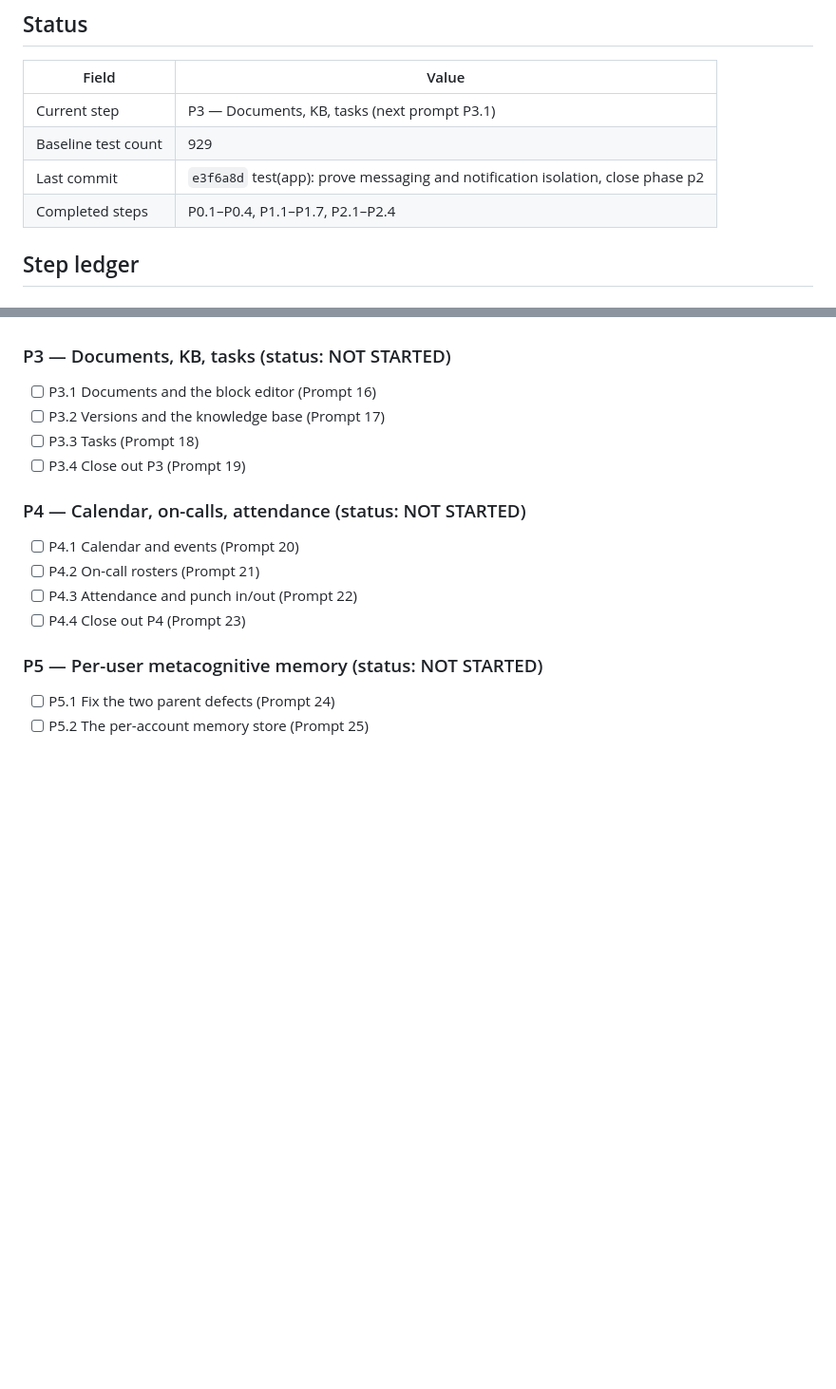
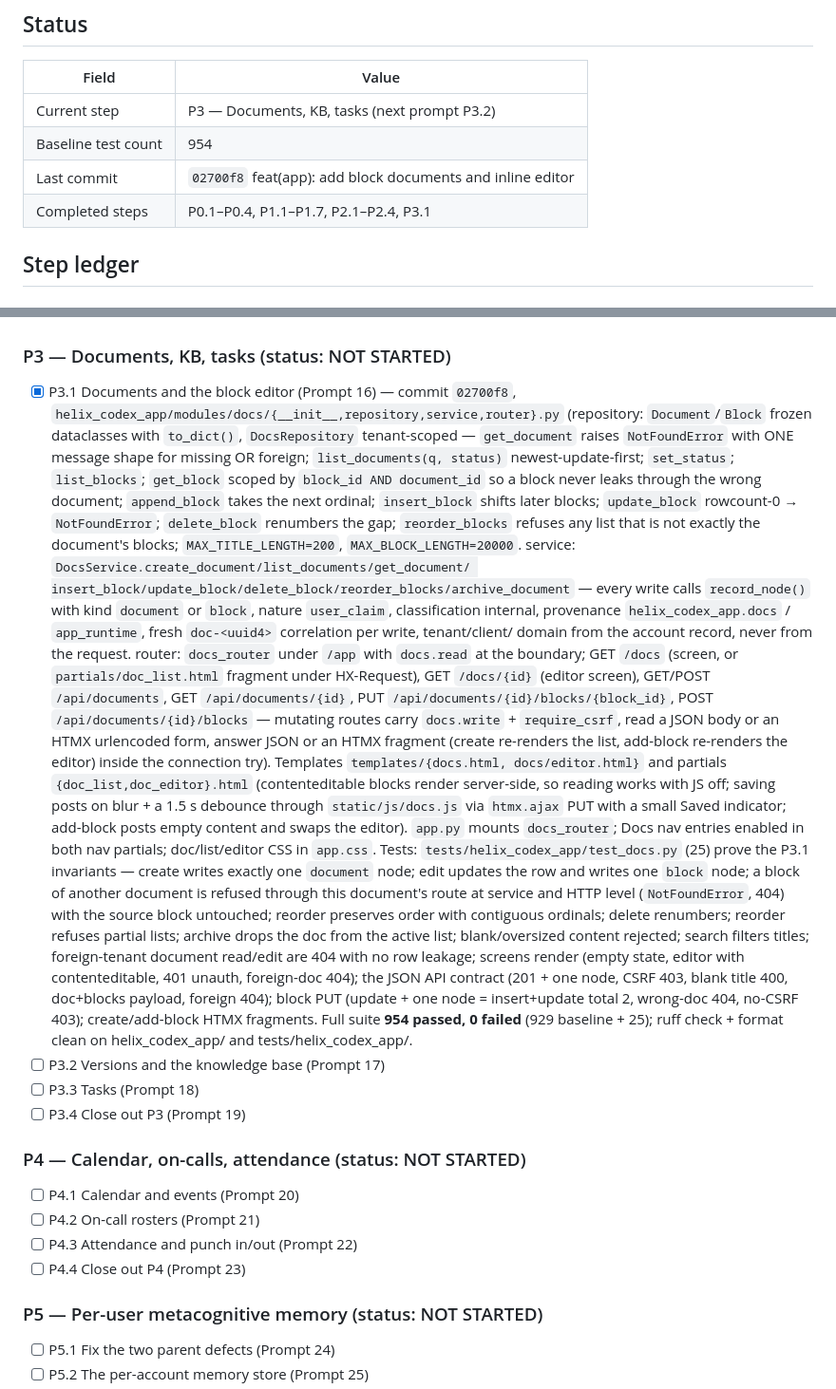
Before and after one commit to HatemIsmailShalaby1979/Helix-Prime, a Markdown page: helix_codex_app/agents.md, 2 parts joined by grey strips. Shown at 95% size. Drawn GitHub-style; blank space fills up the shorter version.

Commit message:
docs(app): record the p3.1 documents milestone

```diff
--- a/helix_codex_app/agents.md
+++ b/helix_codex_app/agents.md
@@ -47,10 +47,10 @@ App-specific rules:
 
 | Field | Value |
 |---|---|
-| Current step | P3 — Documents, KB, tasks (next prompt P3.1) |
-| Baseline test count | 929 |
-| Last commit | `e3f6a8d` test(app): prove messaging and notification isolation, close phase p2 |
-| Completed steps | P0.1–P0.4, P1.1–P1.7, P2.1–P2.4 |
+| Current step | P3 — Documents, KB, tasks (next prompt P3.2) |
+| Baseline test count | 954 |
+| Last commit | `02700f8` feat(app): add block documents and inline editor |
+| Completed steps | P0.1–P0.4, P1.1–P1.7, P2.1–P2.4, P3.1 |
 
 ## Step ledger
 
@@ -374,7 +374,52 @@ App-specific rules:
 
 ### P3 — Documents, KB, tasks (status: NOT STARTED)
 
-- [ ] P3.1 Documents and the block editor (Prompt 16)
+- [x] P3.1 Documents and the block editor (Prompt 16) — commit `02700f8`,
+      `helix_codex_app/modules/docs/{__init__,repository,service,router}.py`
+      (repository: `Document`/`Block` frozen dataclasses with `to_dict()`,
+      `DocsRepository` tenant-scoped — `get_document` raises `NotFoundError`
+      with ONE message shape for missing OR foreign; `list_documents(q, status)`
+      newest-update-first; `set_status`; `list_blocks`; `get_block` scoped by
+      `block_id AND document_id` so a block never leaks through the wrong
+      document; `append_block` takes the next ordinal; `insert_block` shifts
+      later blocks; `update_block` rowcount-0 → `NotFoundError`; `delete_block`
+      renumbers the gap; `reorder_blocks` refuses any list that is not exactly
+      the document's blocks; `MAX_TITLE_LENGTH=200`, `MAX_BLOCK_LENGTH=20000`.
+      service: `DocsService.create_document/list_documents/get_document/
+      insert_block/update_block/delete_block/reorder_blocks/archive_document` —
+      every write calls `record_node()` with kind `document` or `block`, nature
+      `user_claim`, classification internal, provenance `helix_codex_app.docs` /
+      `app_runtime`, fresh `doc-<uuid4>` correlation per write, tenant/client/
+      domain from the account record, never from the request. router: `docs_router`
+      under `/app` with `docs.read` at the boundary; GET `/docs` (screen, or
+      `partials/doc_list.html` fragment under HX-Request), GET `/docs/{id}`
+      (editor screen), GET/POST `/api/documents`, GET `/api/documents/{id}`,
+      PUT `/api/documents/{id}/blocks/{block_id}`, POST
+      `/api/documents/{id}/blocks` — mutating routes carry `docs.write` +
+      `require_csrf`, read a JSON body or an HTMX urlencoded form, answer JSON
+      or an HTMX fragment (create re-renders the list, add-block re-renders the
+      editor) inside the connection try). Templates `templates/{docs.html,
+      docs/editor.html}` and partials `{doc_list,doc_editor}.html`
+      (contenteditable blocks render server-side, so reading works with JS
+      off; saving posts on blur + a 1.5 s debounce through `static/js/docs.js`
+      via `htmx.ajax` PUT with a small Saved indicator; add-block posts empty
+      content and swaps the editor). `app.py` mounts `docs_router`; Docs nav
+      entries enabled in both nav partials; doc/list/editor CSS in `app.css`.
+      Tests: `tests/helix_codex_app/test_docs.py` (25) prove the P3.1
+      invariants — create writes exactly one `document` node; edit updates the
+      row and writes one `block` node; a block of another document is refused
+      through this document's route at service and HTTP level (`NotFoundError`,
+      404) with the source block untouched; reorder preserves order with
+      contiguous ordinals; delete renumbers; reorder refuses partial lists;
+      archive drops the doc from the active list; blank/oversized content
+      rejected; search filters titles; foreign-tenant document read/edit are
+      404 with no row leakage; screens render (empty state, editor with
+      contenteditable, 401 unauth, foreign-doc 404); the JSON API contract
+      (201 + one node, CSRF 403, blank title 400, doc+blocks payload, foreign
+      404); block PUT (update + one node = insert+update total 2, wrong-doc
+      404, no-CSRF 403); create/add-block HTMX fragments. Full suite
+      **954 passed, 0 failed** (929 baseline + 25); ruff check + format clean
+      on helix_codex_app/ and tests/helix_codex_app/.
 - [ ] P3.2 Versions and the knowledge base (Prompt 17)
 - [ ] P3.3 Tasks (Prompt 18)
 - [ ] P3.4 Close out P3 (Prompt 19)
```
Also changed, not shown: helix_codex_app/repomap.md (+15 -6 lines).
